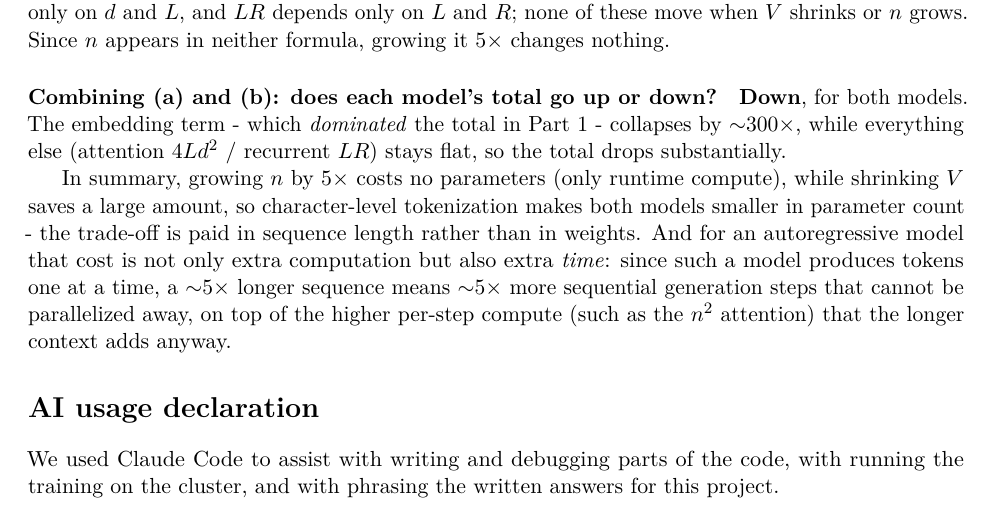
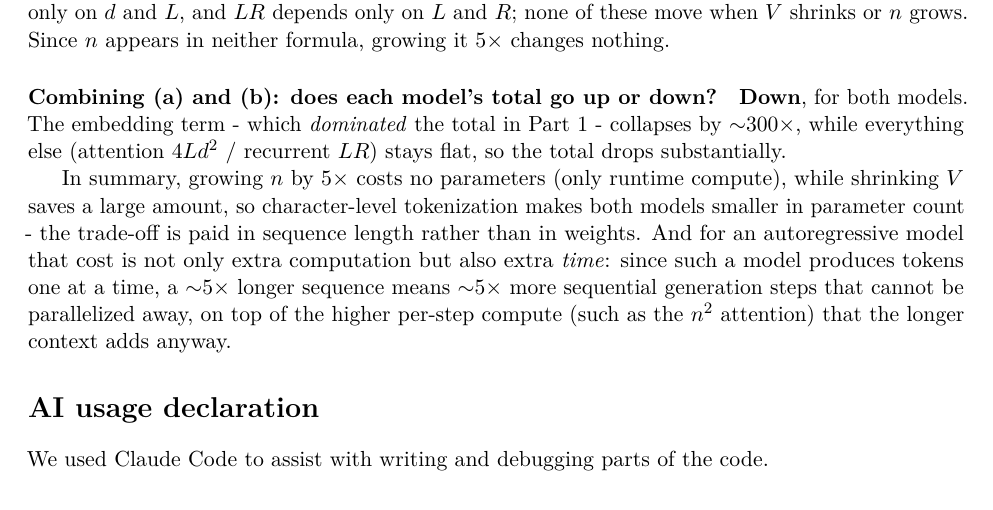
Before and after one commit to nurit827/NLP-projects, a LaTeX document (Ex5/answers.tex): part of page 6 of 6, cut so that both start at the same text. Compiled offline with pdfLaTeX.

Commit message:
final ex5

```diff
--- a/Ex5/answers.tex
+++ b/Ex5/answers.tex
@@ -306,8 +306,6 @@ adds anyway.
 
 \section*{AI usage declaration}
 
-We used Claude Code to assist with writing and debugging parts of the code, with
-running the training on the cluster, and with phrasing the written answers for
-this project.
+We used Claude Code to assist with writing and debugging parts of the code.
 
 \end{document}
```
Also changed, not shown: Ex5/README.md, Ex5/answers.pdf, 1 other file.
